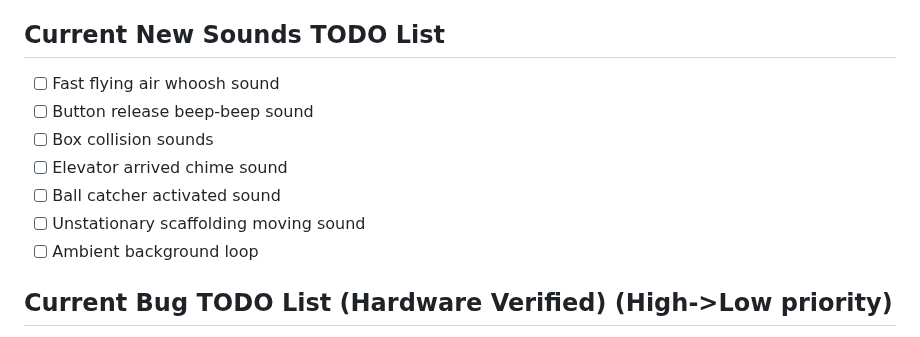
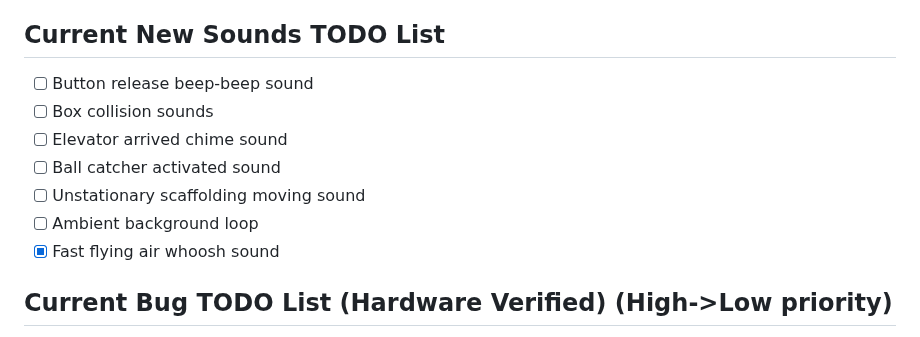
Before and after one commit to mwpenny/portal64-still-alive, a Markdown page: README.md, the part around the change. Drawn GitHub-style.

Commit message:
updated todo in readme

```diff
--- a/README.md
+++ b/README.md
@@ -116,13 +116,13 @@ Where `/home/james/Blender/blender-2.93.1-linux-x64` is the folder where Blender
 - [x] Portal gun movement with player movement/shooting #19
 
 ## Current New Sounds TODO List
-- [ ] Fast flying air whoosh sound
 - [ ] Button release beep-beep sound
 - [ ] Box collision sounds
 - [ ] Elevator arrived chime sound
 - [ ] Ball catcher activated sound
 - [ ] Unstationary scaffolding moving sound
 - [ ] Ambient background loop
+- [x] Fast flying air whoosh sound
 
 ## Current Bug TODO List (Hardware Verified) (High->Low priority)
 - [ ] Player can clip through chamber 7 by walking back up the stairs (near the top).
```
